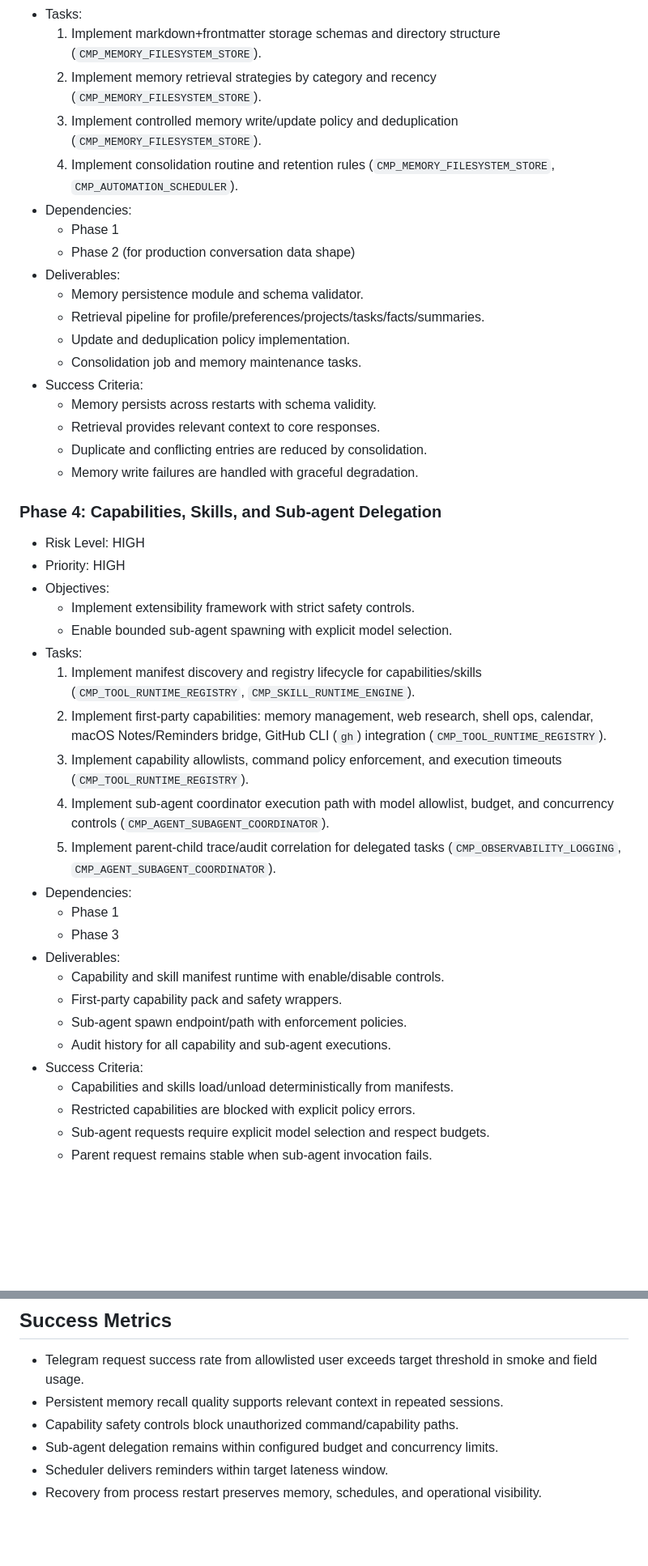
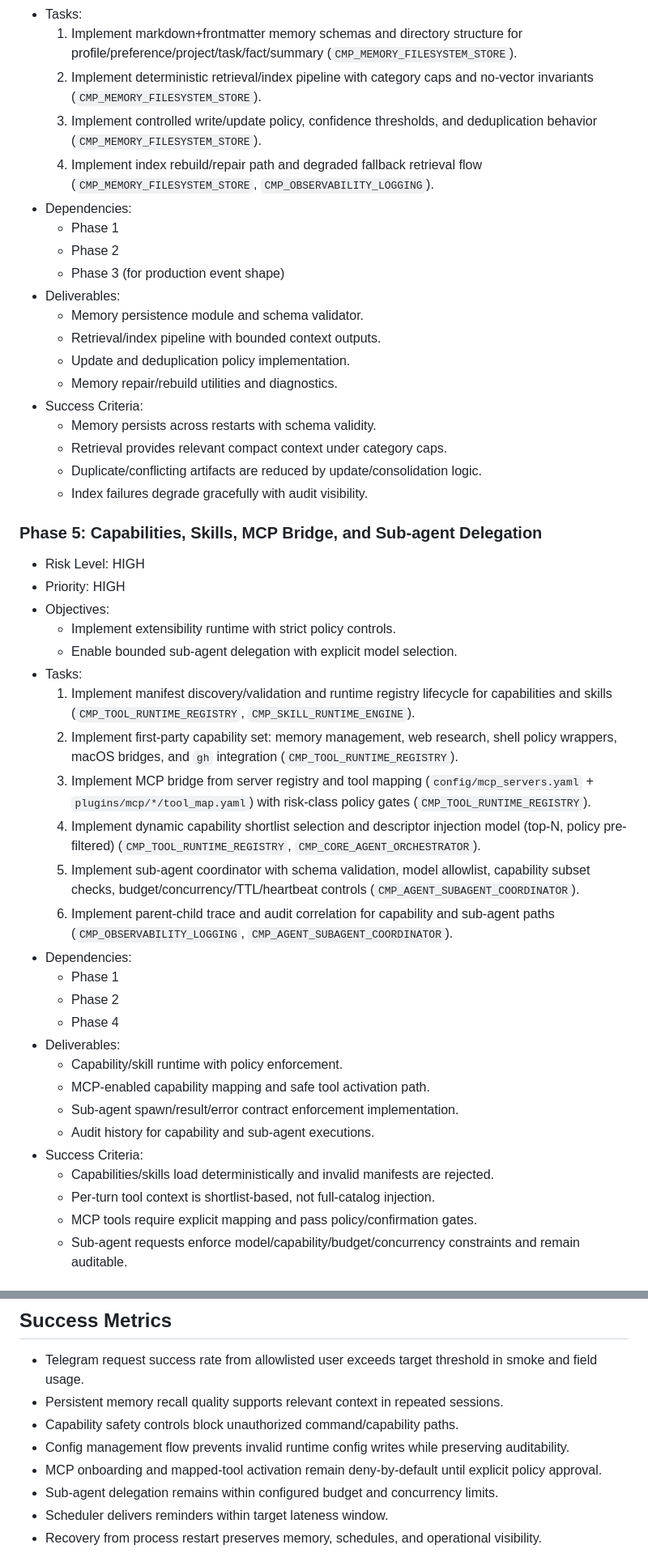
Before and after one commit to yogson/private-claw, a Markdown page: docs/assistant_v1/ASSISTANT_V1_IMPLEMENTATION_PLAN.md, 2 parts joined by grey strips. Shown at 81% size. Drawn GitHub-style; blank space fills up the shorter version.

```diff
--- a/docs/assistant_v1/ASSISTANT_V1_IMPLEMENTATION_PLAN.md
+++ b/docs/assistant_v1/ASSISTANT_V1_IMPLEMENTATION_PLAN.md
@@ -83,46 +117,49 @@ Parallel constraints:
 - Tasks:
-  1. Implement markdown+frontmatter storage schemas and directory structure (`CMP_MEMORY_FILESYSTEM_STORE`).
-  2. Implement memory retrieval strategies by category and recency (`CMP_MEMORY_FILESYSTEM_STORE`).
-  3. Implement controlled memory write/update policy and deduplication (`CMP_MEMORY_FILESYSTEM_STORE`).
-  4. Implement consolidation routine and retention rules (`CMP_MEMORY_FILESYSTEM_STORE`, `CMP_AUTOMATION_SCHEDULER`).
+  1. Implement markdown+frontmatter memory schemas and directory structure for profile/preference/project/task/fact/summary (`CMP_MEMORY_FILESYSTEM_STORE`).
+  2. Implement deterministic retrieval/index pipeline with category caps and no-vector invariants (`CMP_MEMORY_FILESYSTEM_STORE`).
+  3. Implement controlled write/update policy, confidence thresholds, and deduplication behavior (`CMP_MEMORY_FILESYSTEM_STORE`).
+  4. Implement index rebuild/repair path and degraded fallback retrieval flow (`CMP_MEMORY_FILESYSTEM_STORE`, `CMP_OBSERVABILITY_LOGGING`).
 - Dependencies:
   - Phase 1
-  - Phase 2 (for production conversation data shape)
+  - Phase 2
+  - Phase 3 (for production event shape)
 - Deliverables:
   - Memory persistence module and schema validator.
-  - Retrieval pipeline for profile/preferences/projects/tasks/facts/summaries.
+  - Retrieval/index pipeline with bounded context outputs.
   - Update and deduplication policy implementation.
-  - Consolidation job and memory maintenance tasks.
+  - Memory repair/rebuild utilities and diagnostics.
 - Success Criteria:
   - Memory persists across restarts with schema validity.
-  - Retrieval provides relevant context to core responses.
-  - Duplicate and conflicting entries are reduced by consolidation.
-  - Memory write failures are handled with graceful degradation.
+  - Retrieval provides relevant compact context under category caps.
+  - Duplicate/conflicting artifacts are reduced by update/consolidation logic.
+  - Index failures degrade gracefully with audit visibility.
 
-### Phase 4: Capabilities, Skills, and Sub-agent Delegation
+### Phase 5: Capabilities, Skills, MCP Bridge, and Sub-agent Delegation
 
 - Risk Level: HIGH
 - Priority: HIGH
 - Objectives:
-  - Implement extensibility framework with strict safety controls.
-  - Enable bounded sub-agent spawning with explicit model selection.
+  - Implement extensibility runtime with strict policy controls.
+  - Enable bounded sub-agent delegation with explicit model selection.
 - Tasks:
-  1. Implement manifest discovery and registry lifecycle for capabilities/skills (`CMP_TOOL_RUNTIME_REGISTRY`, `CMP_SKILL_RUNTIME_ENGINE`).
-  2. Implement first-party capabilities: memory management, web research, shell ops, calendar, macOS Notes/Reminders bridge, GitHub CLI (`gh`) integration (`CMP_TOOL_RUNTIME_REGISTRY`).
-  3. Implement capability allowlists, command policy enforcement, and execution timeouts (`CMP_TOOL_RUNTIME_REGISTRY`).
-  4. Implement sub-agent coordinator execution path with model allowlist, budget, and concurrency controls (`CMP_AGENT_SUBAGENT_COORDINATOR`).
-  5. Implement parent-child trace/audit correlation for delegated tasks (`CMP_OBSERVABILITY_LOGGING`, `CMP_AGENT_SUBAGENT_COORDINATOR`).
+  1. Implement manifest discovery/validation and runtime registry lifecycle for capabilities and skills (`CMP_TOOL_RUNTIME_REGISTRY`, `CMP_SKILL_RUNTIME_ENGINE`).
+  2. Implement first-party capability set: memory management, web research, shell policy wrappers, macOS bridges, and `gh` integration (`CMP_TOOL_RUNTIME_REGISTRY`).
+  3. Implement MCP bridge from server registry and tool mapping (`config/mcp_servers.yaml` + `plugins/mcp/*/tool_map.yaml`) with risk-class policy gates (`CMP_TOOL_RUNTIME_REGISTRY`).
+  4. Implement dynamic capability shortlist selection and descriptor injection model (top-N, policy pre-filtered) (`CMP_TOOL_RUNTIME_REGISTRY`, `CMP_CORE_AGENT_ORCHESTRATOR`).
+  5. Implement sub-agent coordinator with schema validation, model allowlist, capability subset checks, budget/concurrency/TTL/heartbeat controls (`CMP_AGENT_SUBAGENT_COORDINATOR`).
+  6. Implement parent-child trace and audit correlation for capability and sub-agent paths (`CMP_OBSERVABILITY_LOGGING`, `CMP_AGENT_SUBAGENT_COORDINATOR`).
 - Dependencies:
   - Phase 1
-  - Phase 3
+  - Phase 2
+  - Phase 4
 - Deliverables:
-  - Capability and skill manifest runtime with enable/disable controls.
-  - First-party capability pack and safety wrappers.
-  - Sub-agent spawn endpoint/path with enforcement policies.
-  - Audit history for all capability and sub-agent executions.
+  - Capability/skill runtime with policy enforcement.
+  - MCP-enabled capability mapping and safe tool activation path.
+  - Sub-agent spawn/result/error contract enforcement implementation.
+  - Audit history for capability and sub-agent executions.
 - Success Criteria:
-  - Capabilities and skills load/unload deterministically from manifests.
-  - Restricted capabilities are blocked with explicit policy errors.
-  - Sub-agent requests require explicit model selection and respect budgets.
-  - Parent request remains stable when sub-agent invocation fails.
+  - Capabilities/skills load deterministically and invalid manifests are rejected.
+  - Per-turn tool context is shortlist-based, not full-catalog injection.
+  - MCP tools require explicit mapping and pass policy/confirmation gates.
+  - Sub-agent requests enforce model/capability/budget/concurrency constraints and remain auditable.
 
@@ -193,6 +214,8 @@ Parallel constraints:
 - Telegram request success rate from allowlisted user exceeds target threshold in smoke and field usage.
 - Persistent memory recall quality supports relevant context in repeated sessions.
 - Capability safety controls block unauthorized command/capability paths.
+- Config management flow prevents invalid runtime config writes while preserving auditability.
+- MCP onboarding and mapped-tool activation remain deny-by-default until explicit policy approval.
 - Sub-agent delegation remains within configured budget and concurrency limits.
 - Scheduler delivers reminders within target lateness window.
 - Recovery from process restart preserves memory, schedules, and operational visibility.
```
Also changed, not shown: other parts of docs/assistant_v1/ASSISTANT_V1_IMPLEMENTATION_PLAN.md (+93 -75 lines).
